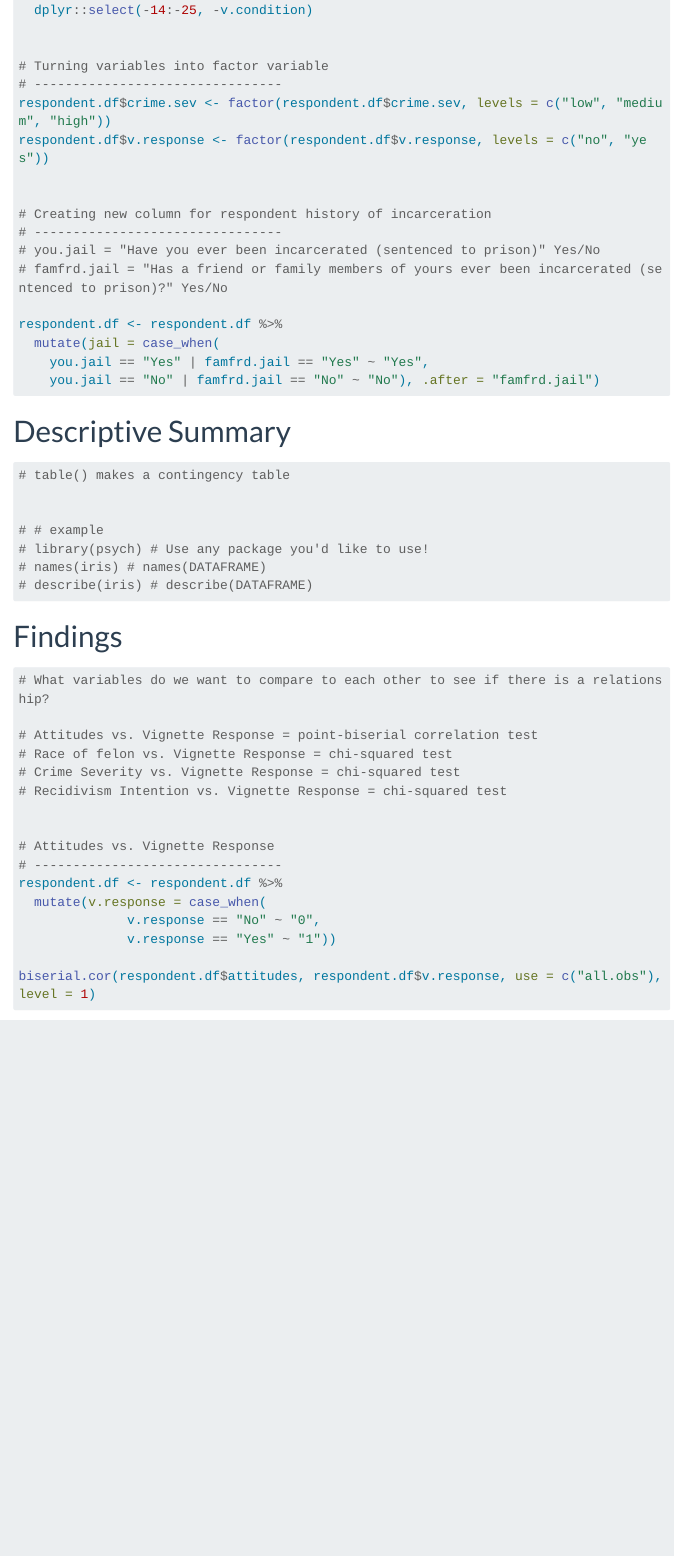
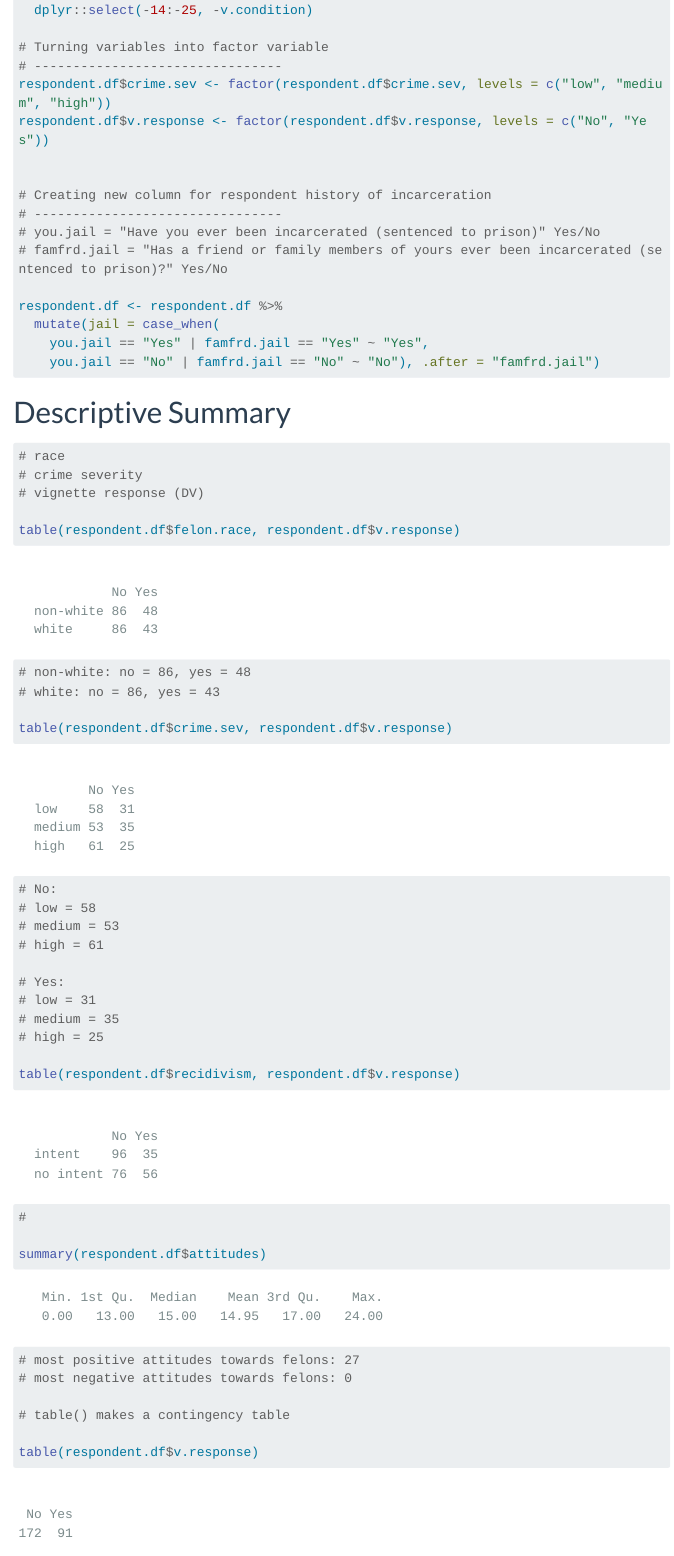
Before and after one commit to kholl28/dacss602final, a Quarto document (602_GroupProjectReport.qmd): the page in a window 1100 px wide, from 2760 px down. Rendered offline with R 4.5, knitr and Pandoc in place of Quarto, with nearby package versions; code that draws random numbers runs with fixed seeds of ours; some code elsewhere in the file could not run offline; menus at the side of the page are left out; long lines of code are wrapped.

Commit message:
ready for ese
ready for you to edit! :-)

````diff
--- a/602_GroupProjectReport.qmd
+++ b/602_GroupProjectReport.qmd
@@ -137,11 +137,10 @@ respondent.df <- survey.data %>%
                                white.low.r,non.low.r,white.med.r,non.med.r,white.high.r,non.high.r), .after = "recidivism") %>%
   dplyr::select(-14:-25, -v.condition)
 
-
 # Turning variables into factor variable
 # --------------------------------
 respondent.df$crime.sev <- factor(respondent.df$crime.sev, levels = c("low", "medium", "high"))
-respondent.df$v.response <- factor(respondent.df$v.response, levels = c("no", "yes"))
+respondent.df$v.response <- factor(respondent.df$v.response, levels = c("No", "Yes"))
 
 
 # Creating new column for respondent history of incarceration
@@ -162,11 +161,32 @@ One descriptive table and/or plot: Provide an overview of all the variables used
 -->
 
 ```{r}
+# race
+# crime severity
+# vignette response (DV)
+
+table(respondent.df$felon.race, respondent.df$v.response)
+# non-white: no = 86, yes = 48
+# white: no = 86, yes = 43
+
+table(respondent.df$crime.sev, respondent.df$v.response)
+# No:
+# low = 58
+# medium = 53
+# high = 61
+
+# Yes:
+# low = 31
+# medium = 35
+# high = 25
+
+table(respondent.df$recidivism, respondent.df$v.response)
+#
+
+summary(respondent.df$attitudes)
+# most positive attitudes towards felons: 27
+# most negative attitudes towards felons: 0
 
 # table() makes a contingency table
 
-
-# # example
-# library(psych) # Use any package you'd like to use!
-# names(iris) # names(DATAFRAME)
-# describe(iris) # describe(DATAFRAME)
+table(respondent.df$v.response)
````
Also changed, not shown: 602_GroupProjectReport.qmd (17 more changed lines).
